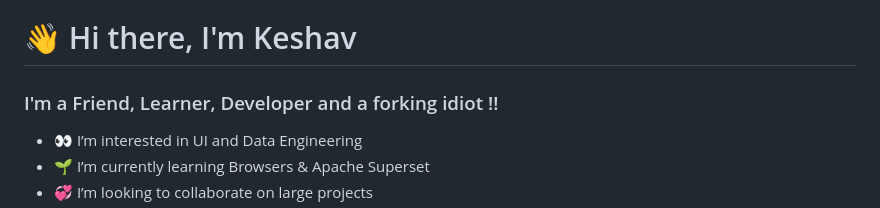
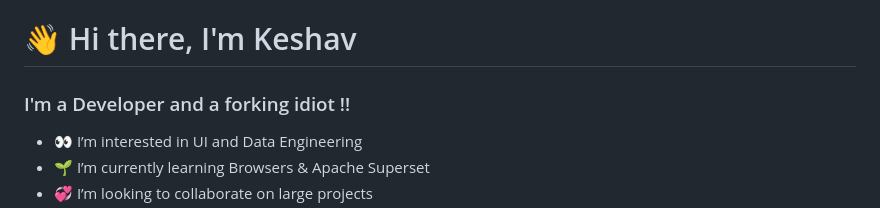
Before and after one commit to k-e-s-h-a-v/k-e-s-h-a-v, a Markdown page: README.md, the part around the change. GitHub-like rendering.

```diff
--- a/README.md
+++ b/README.md
@@ -1,5 +1,5 @@
 # 👋 Hi there, I'm Keshav
-### I'm a Friend, Learner, Developer and a forking idiot !!
+### I'm a Developer and a forking idiot !!
 - 👀 I’m interested in UI and Data Engineering
 - 🌱 I’m currently learning Browsers & Apache Superset
 - 💞️ I’m looking to collaborate on large projects
```
